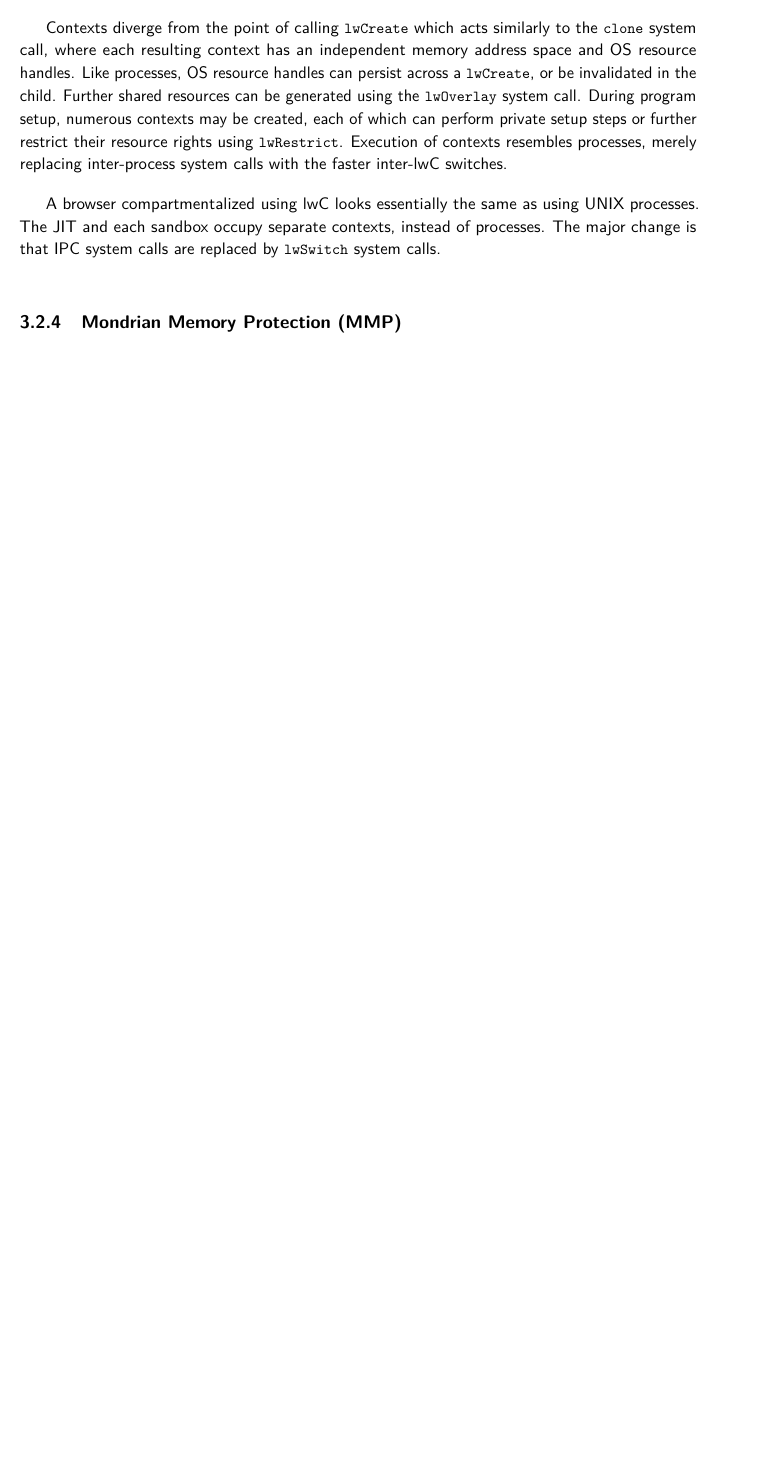
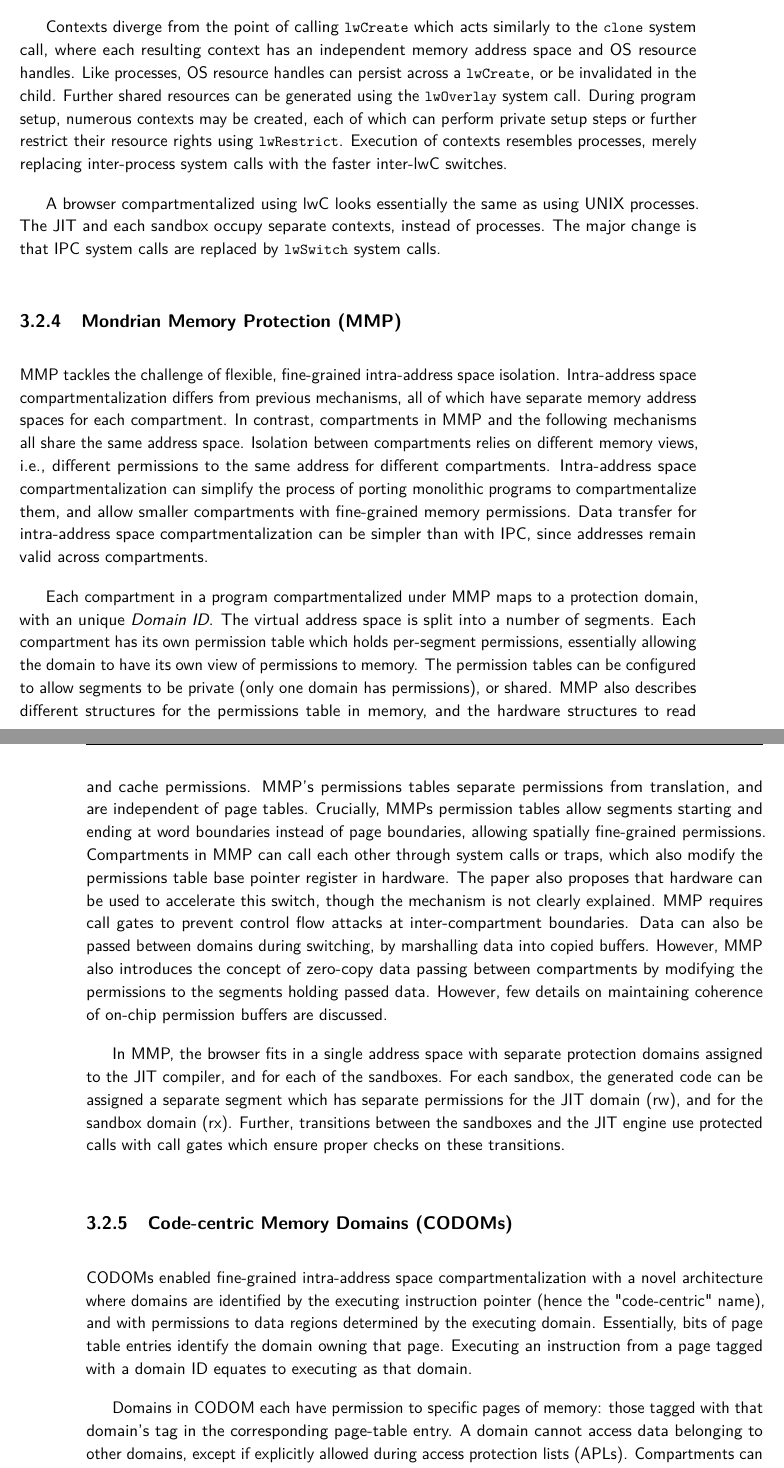
Before and after one commit to atrib/thesis, a LaTeX thesis (thesis.tex, which reads chapters/compartmentalization-review.tex): part of page 71 of 136 before the commit and two parts of pages 71 and 72 of 138 after it, the two joined at a grey line, cut so that both start at the same text, the shorter picture padded with empty space. Compiled offline with pdfLaTeX.

Commit message:
Introduced MMP, CODOM, and started MPK

```diff
--- a/chapters/compartmentalization-review.tex
+++ b/chapters/compartmentalization-review.tex
@@ -265,8 +267,77 @@ The major change is that IPC system calls are replaced by \Code{lwSwitch}
 system calls.
 
 \subsection{Mondrian Memory Protection (MMP)}
-
 % Context and introduction of MMP
+MMP tackles the challenge of flexible, fine-grained intra-address space
+isolation.
+Intra-address space compartmentalization differs from previous mechanisms,
+all of which have separate memory address spaces for each compartment.
+In contrast, compartments in MMP and the following mechanisms all share the
+same address space.
+Isolation between compartments relies on different
+memory views, i.e., different permissions to the same address for
+different compartments.
+Intra-address space compartmentalization can simplify the process of
+porting monolithic programs to compartmentalize them, and allow
+smaller compartments with fine-grained memory permissions.
+Data transfer for intra-address space compartmentalization can be simpler
+than with IPC, since addresses remain valid across compartments.
 
 % Explain how MMP allow compartmentalization
 % Isolation part
+Each compartment in a program compartmentalized under MMP maps to a protection
+domain, with an unique \emph{Domain ID}.
+The virtual address space is split into a number of segments.
+Each compartment has its own permission table which holds per-segment permissions,
+essentially allowing the domain to have its own view of permissions to memory.
+The permission tables can be configured to allow segments to be private (only one
+domain has permissions), or shared.
+MMP also describes different structures for the permissions table in memory, and
+the hardware structures to read and cache permissions.
+MMP's permissions tables separate permissions from translation, and are
+independent of page tables.
+Crucially, MMPs permission tables allow segments starting and ending at
+word boundaries instead of page boundaries, allowing spatially fine-grained
+permissions.
+% Communication part
+Compartments in MMP can call each other through system calls or traps,
+which also modify the permissions table base pointer register in hardware.
+The paper also proposes that hardware can be used to accelerate this switch,
+though the mechanism is not clearly explained.
+MMP requires call gates to prevent control flow attacks at inter-compartment
+boundaries.
+Data can also be passed between domains during switching, by marshalling
+data into copied buffers.
+However, MMP also introduces the concept of zero-copy data passing between
+compartments by modifying the permissions to the segments holding passed data.
+However, few details on maintaining coherence of on-chip permission buffers
+are discussed.
+
+% Explain how MMP compartmentalize a browser
+In MMP, the browser fits in a single address space with separate protection
+domains assigned to the JIT compiler, and for each of the sandboxes.
+For each sandbox, the generated code can be assigned a separate segment
+which has separate permissions for the JIT domain (rw), and for the sandbox
+domain (rx).
+Further, transitions between the sandboxes and the JIT engine use protected
+calls with call gates which ensure proper checks on these transitions.
+
+\subsection{Code-centric Memory Domains (CODOMs)}
+% Context and introduction of CODOM
+CODOMs enabled fine-grained intra-address space compartmentalization
+with a novel architecture where domains are identified by the executing
+instruction pointer (hence the "code-centric" name), and with permissions
+to data regions determined by the executing domain.
+Essentially, bits of page table entries identify the domain owning that
+page.
+Executing an instruction from a page tagged with a domain ID equates to
+executing as that domain.
+
+% Explain how CODOM allow compartmentalization
+% Isolation part
+Domains in CODOM each have permission to specific pages of memory:
+those tagged with that domain's tag in the corresponding page-table entry.
+A domain cannot access data belonging to other domains, except if
+explicitly allowed during access protection lists (APLs).
+% Communication part
+Compartments can communicate with function calls, which implicitly
```
Also changed, not shown: chapters/compartmentalization-review.tex (38 more changed lines).
